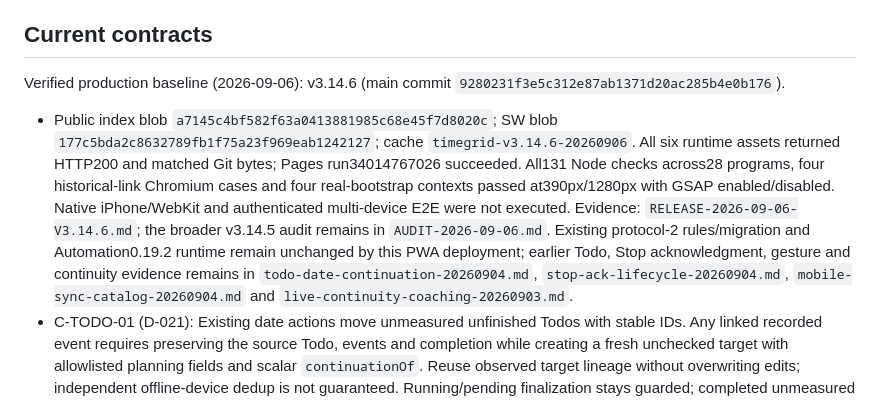
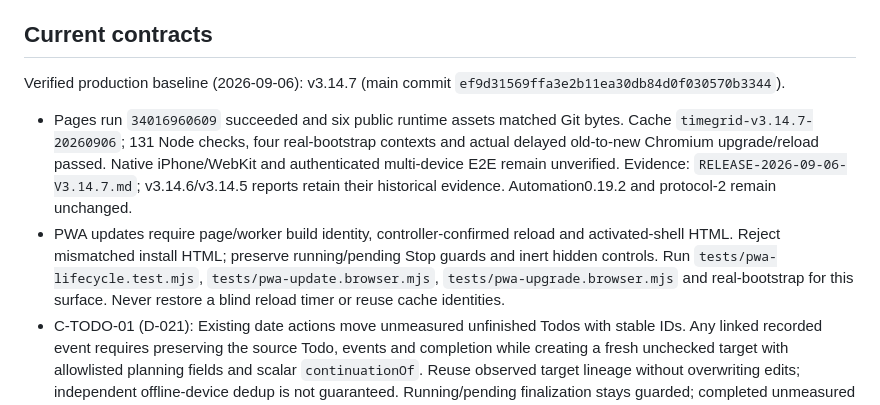
Before and after one commit to OKJOIZJ-ORG/timegrid, a Markdown page: AGENTS.md, the part around the change. Rendered like a GitHub page.

```diff
--- a/AGENTS.md
+++ b/AGENTS.md
@@ -65,8 +65,9 @@ updates and completed view-animation cleanup. New regressions are in
 
 ## Current contracts
 
-Verified production baseline (2026-09-06): v3.14.6 (main commit `9280231f3e5c312e87ab1371d20ac285b4e0b176`).
-- Public index blob `a7145c4bf582f63a0413881985c68e45f7d8020c`; SW blob `177c5bda2c8632789fb1f75a23f969eab1242127`; cache `timegrid-v3.14.6-20260906`. All six runtime assets returned HTTP200 and matched Git bytes; Pages run34014767026 succeeded. All131 Node checks across28 programs, four historical-link Chromium cases and four real-bootstrap contexts passed at390px/1280px with GSAP enabled/disabled. Native iPhone/WebKit and authenticated multi-device E2E were not executed. Evidence: `RELEASE-2026-09-06-V3.14.6.md`; the broader v3.14.5 audit remains in `AUDIT-2026-09-06.md`. Existing protocol-2 rules/migration and Automation0.19.2 runtime remain unchanged by this PWA deployment; earlier Todo, Stop acknowledgment, gesture and continuity evidence remains in `todo-date-continuation-20260904.md`, `stop-ack-lifecycle-20260904.md`, `mobile-sync-catalog-20260904.md` and `live-continuity-coaching-20260903.md`.
+Verified production baseline (2026-09-06): v3.14.7 (main commit `ef9d31569ffa3e2b11ea30db84d0f030570b3344`).
+- Pages run `34016960609` succeeded and six public runtime assets matched Git bytes. Cache `timegrid-v3.14.7-20260906`; 131 Node checks, four real-bootstrap contexts and actual delayed old-to-new Chromium upgrade/reload passed. Native iPhone/WebKit and authenticated multi-device E2E remain unverified. Evidence: `RELEASE-2026-09-06-V3.14.7.md`; v3.14.6/v3.14.5 reports retain their historical evidence. Automation0.19.2 and protocol-2 remain unchanged.
+- PWA updates require page/worker build identity, controller-confirmed reload and activated-shell HTML. Reject mismatched install HTML; preserve running/pending Stop guards and inert hidden controls. Run `tests/pwa-lifecycle.test.mjs`, `tests/pwa-update.browser.mjs`, `tests/pwa-upgrade.browser.mjs` and real-bootstrap for this surface. Never restore a blind reload timer or reuse cache identities.
 - C-TODO-01 (D-021): Existing date actions move unmeasured unfinished Todos with stable IDs. Any linked recorded event requires preserving the source Todo, events and completion while creating a fresh unchecked target with allowlisted planning fields and scalar `continuationOf`. Reuse observed target lineage without overwriting edits; independent offline-device dedup is not guaranteed. Running/pending finalization stays guarded; completed unmeasured behavior is unchanged. No Copy menu or standing explanatory banner. Undo revalidates current target content, measurements and lifecycle mutations; new mutation timestamps advance beyond the latest observed stamp. Existing Firestore/Notion creation owns the new ID; no new writer, mutation kind or migration. Tests: `tests/todo-date.test.mjs` and isolated `tests/todo-date.browser.mjs`.
 - C-SYNC-01: Measurement and sync scope are independent. Tracker shows actionable warnings only; healthy/pending prose stays hidden, with detail in the account panel. Connection wait uses the existing timer control, not a duplicate badge. Failed initial bootstrap retries on resume/online/interval and coalesces concurrent attempts. Keep account expectation across passive auth loss; explicit logout selects local mode. Preserve local sessions and outbox. Confirm receipt only from a matching running server read/transaction with no pending timer operation, never a cached/pending-write callback. Automation cloud absence cannot establish device inactivity; acquisition and mutation timestamps remain separate. Run `node tests/sync-observation.test.mjs` and `tests/timer-sync.test.mjs` for auth/sync changes.
 - C-CATALOG-01 (D-016/D-017): Settings arrays own live area/activity order and stable IDs; lastUsed never reorders. Delete removes live entries; immutable catalogHistory receipts retain minimal historical identity. Current Todo/routine assignment keeps the parent after activity deletion or clears both fields after area deletion; blank remains the initial empty control. Events and completion logs survive. Rename/move/recolor keep dynamic historical projection. Same-name recreation has new IDs. No archive/restore UI or automatic reassignment. Fresh seeds never replace an existing or deliberately emptied catalog. Tests: catalog-lifecycle, catalog-import, catalog-transactions, catalog-manager, and Automation catalogAdapter/catalogLifecycleMigration.
```
Also changed, not shown: RELEASE-2026-09-06-V3.14.7.md (+17 -2 lines).
